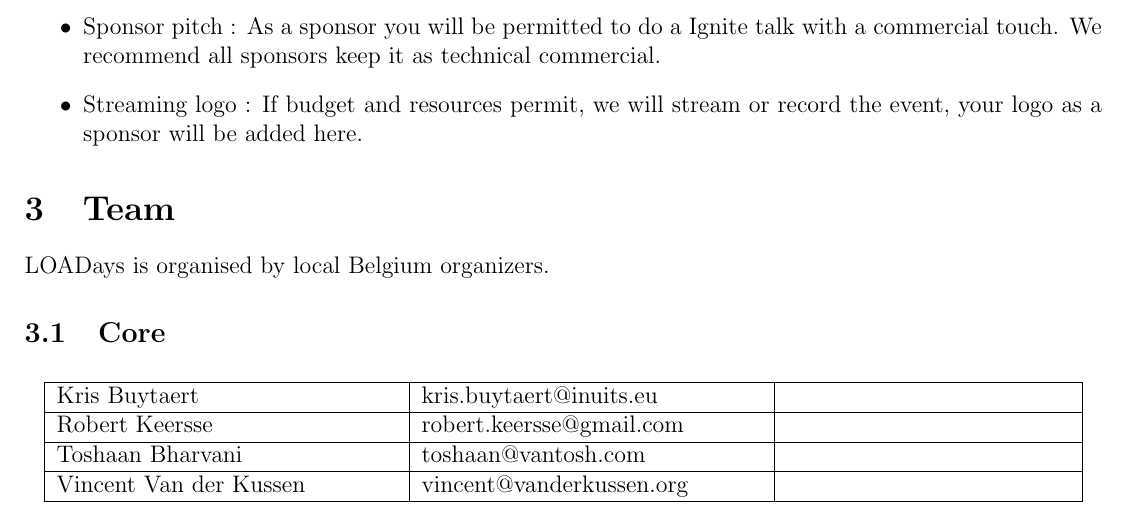
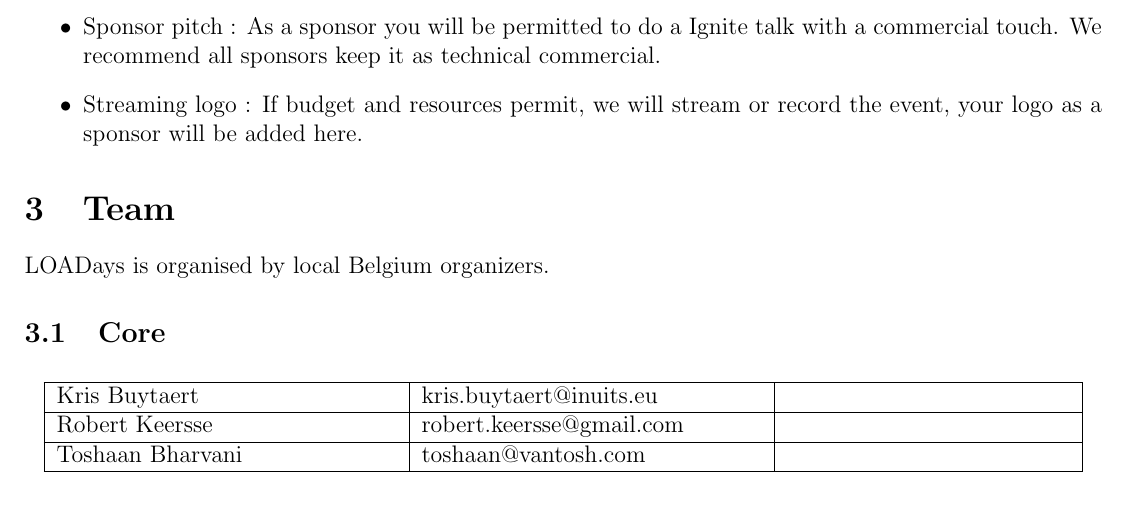
Before and after one commit to loadays/sponsordoc, a LaTeX document (sponsordoc.tex, which reads people.tex): part of page 3 of 3, cut so that both start at the same text. Compiled offline with pdfLaTeX.

Commit message:
remove vincent as he is no longer active
Signed-off-by: Toshaan Bharvani <toshaan@vantosh.com>

```diff
--- a/people.tex
+++ b/people.tex
@@ -12,6 +12,4 @@ Robert Keersse			&	robert.keersse@gmail.com		&		\\
 \hline
 Toshaan Bharvani		&	toshaan@vantosh.com				&		\\
 \hline
-Vincent Van der Kussen	&	vincent@vanderkussen.org		&		\\
-\hline
 \end{longtable}
```
